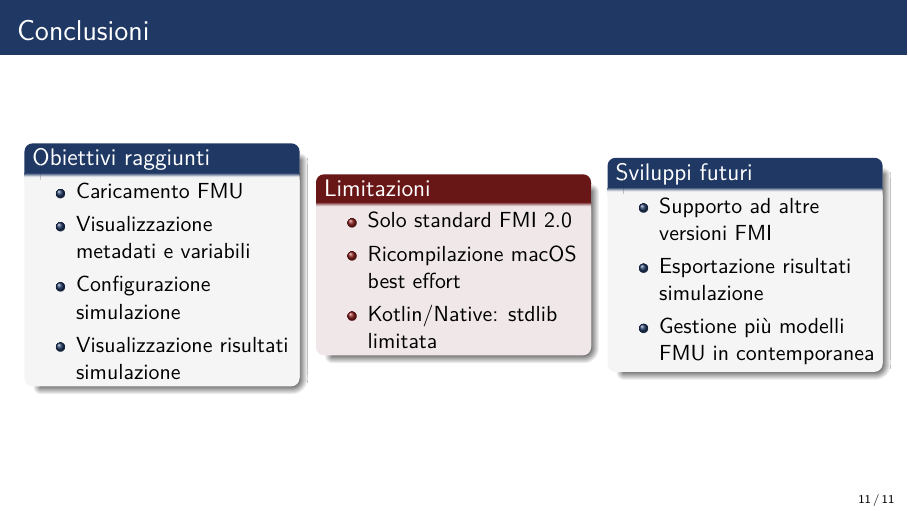
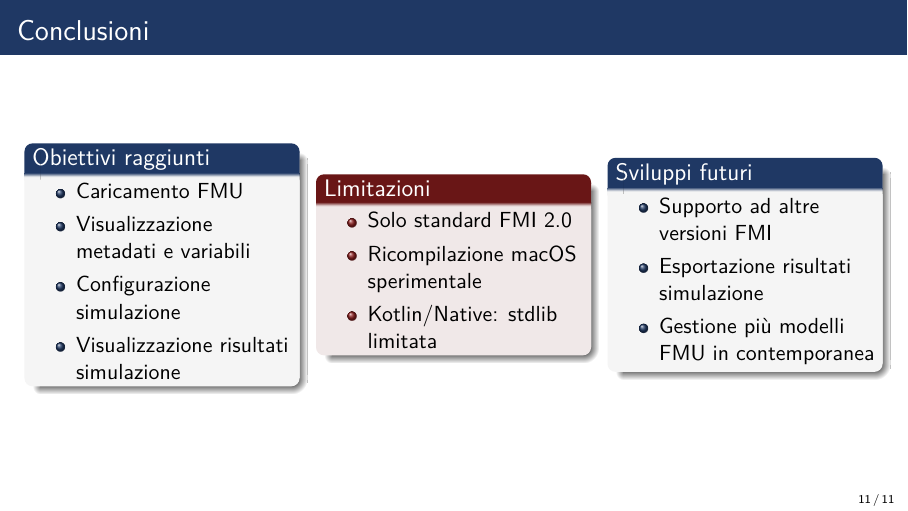
Before and after one commit to Sohaib-Ouakani/presentazione-tesi, LaTeX slides (main.tex): page 11 of 11. Compiled offline with pdfLaTeX.

Commit message:
refactor: change a word in the last slide

```diff
--- a/main.tex
+++ b/main.tex
@@ -376,7 +376,7 @@
     \begin{alertblock}{Limitazioni}
       \begin{itemize}
           \item Solo standard FMI 2.0
-          \item Ricompilazione macOS best effort
+          \item Ricompilazione macOS sperimentale
           \item Kotlin/Native: stdlib limitata
       \end{itemize}
     \end{alertblock}
```
Also changed, not shown: main.pdf.
